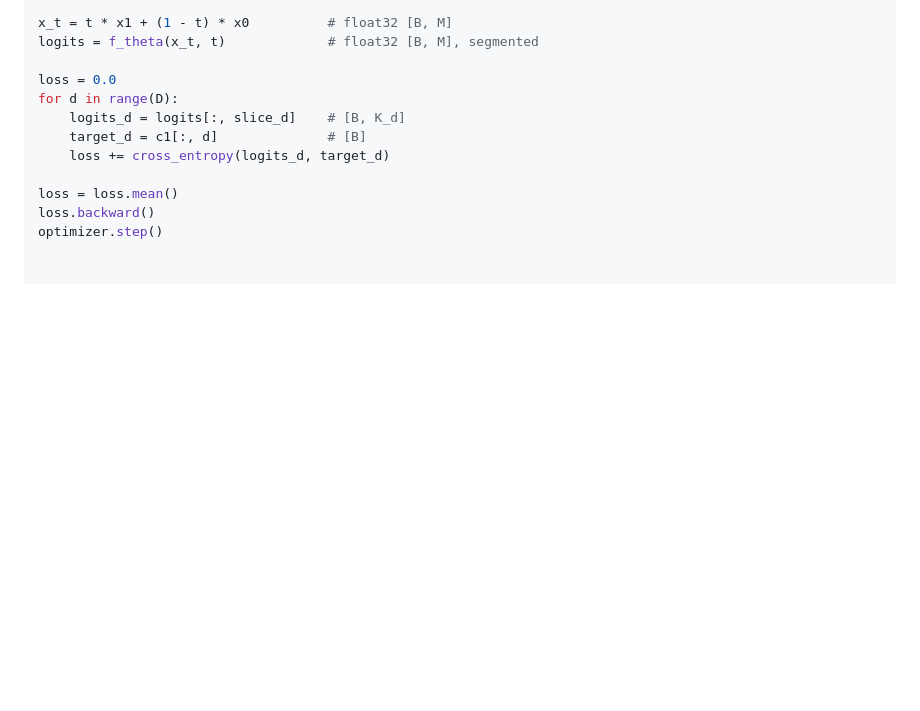
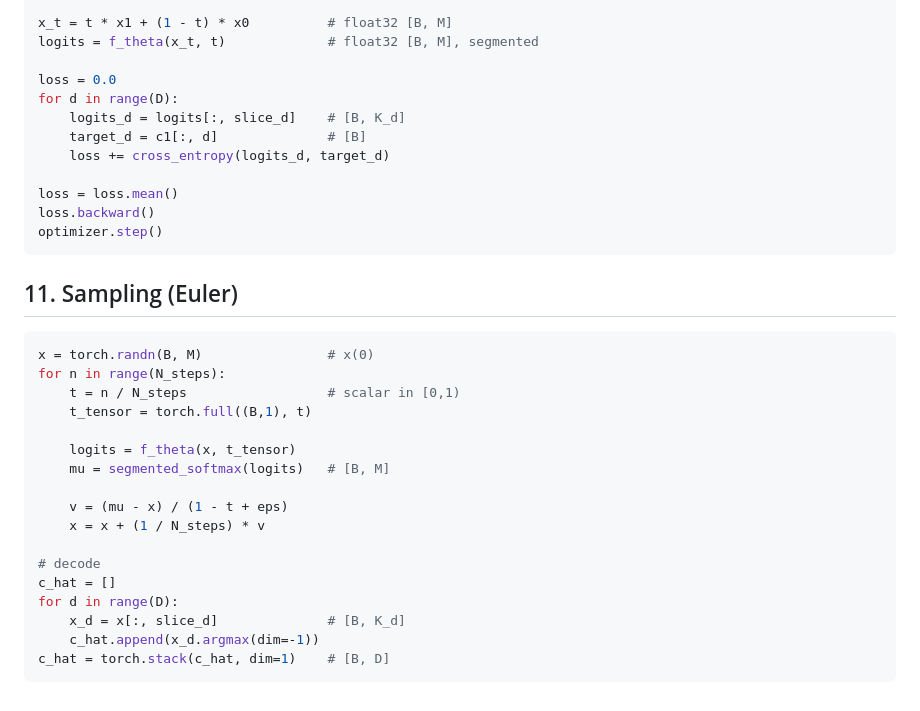
Before and after one commit to XxelTitoxX/ML_Research_Seminar, a Markdown page: README.md, the part around the change. Drawn GitHub-style; blank space fills up the shorter version.

````diff
--- a/README.md
+++ b/README.md
@@ -227,3 +227,26 @@ for d in range(D):
 loss = loss.mean()
 loss.backward()
 optimizer.step()
+```
+
+## 11. Sampling (Euler)
+
+```python
+x = torch.randn(B, M)                # x(0)
+for n in range(N_steps):
+    t = n / N_steps                  # scalar in [0,1)
+    t_tensor = torch.full((B,1), t)
+
+    logits = f_theta(x, t_tensor)
+    mu = segmented_softmax(logits)   # [B, M]
+
+    v = (mu - x) / (1 - t + eps)
+    x = x + (1 / N_steps) * v
+
+# decode
+c_hat = []
+for d in range(D):
+    x_d = x[:, slice_d]              # [B, K_d]
+    c_hat.append(x_d.argmax(dim=-1))
+c_hat = torch.stack(c_hat, dim=1)    # [B, D]
+```
````
